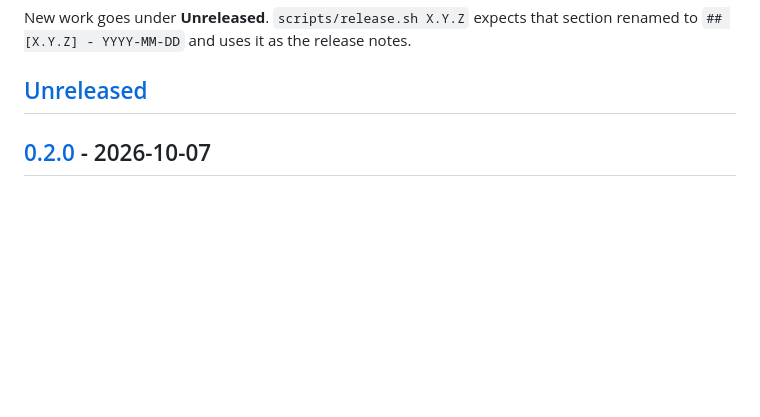
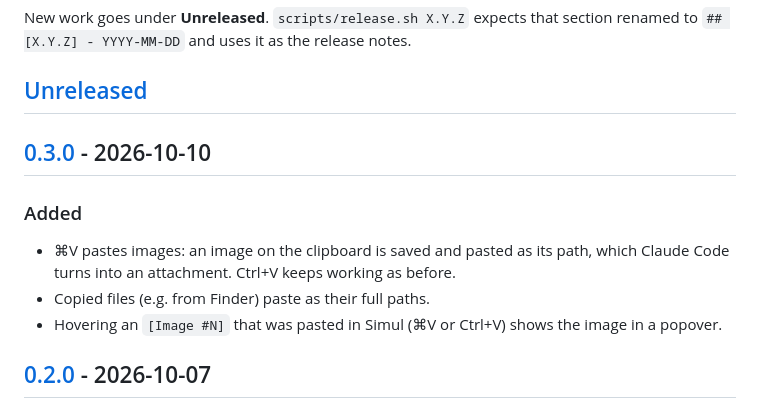
Before and after one commit to bernatixer/simul.sh, a Markdown page: CHANGELOG.md, the part around one of its changes. Drawn GitHub-style; blank space fills up the shorter version.

Commit message:
Release 0.3.0
Co-Authored-By: Claude Opus 5.5 <noreply@anthropic.com>

```diff
--- a/CHANGELOG.md
+++ b/CHANGELOG.md
@@ -9,6 +9,16 @@ New work goes under **Unreleased**. `scripts/release.sh X.Y.Z` expects that
 section renamed to `## [X.Y.Z] - YYYY-MM-DD` and uses it as the release notes.
 
 ## [Unreleased]
+
+## [0.3.0] - 2026-10-10
+
+### Added
+- ⌘V pastes images: an image on the clipboard is saved and pasted as its
+  path, which Claude Code turns into an attachment. Ctrl+V keeps working as
+  before.
+- Copied files (e.g. from Finder) paste as their full paths.
+- Hovering an `[Image #N]` that was pasted in Simul (⌘V or Ctrl+V) shows
+  the image in a popover.
 
 ## [0.2.0] - 2026-10-07
 
```
Also changed, not shown: other parts of CHANGELOG.md (+2 -1 lines).
